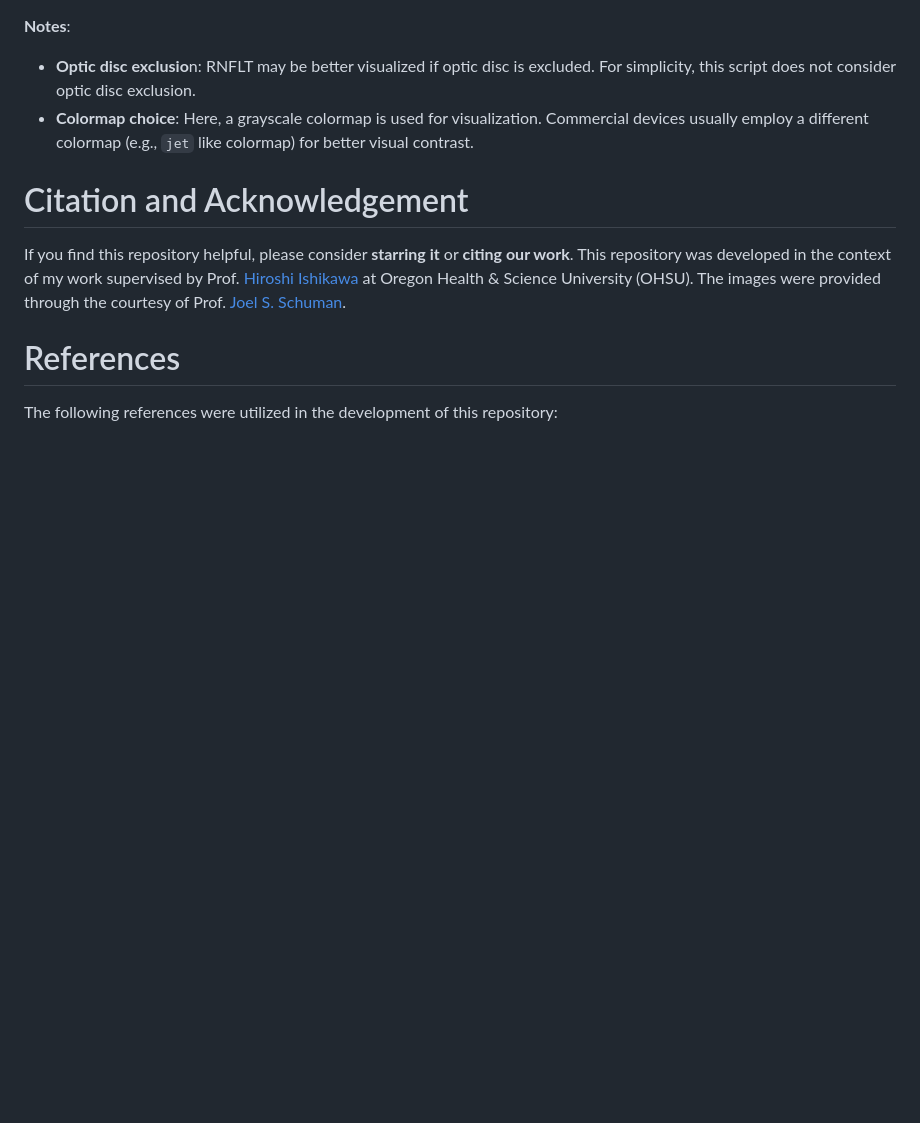
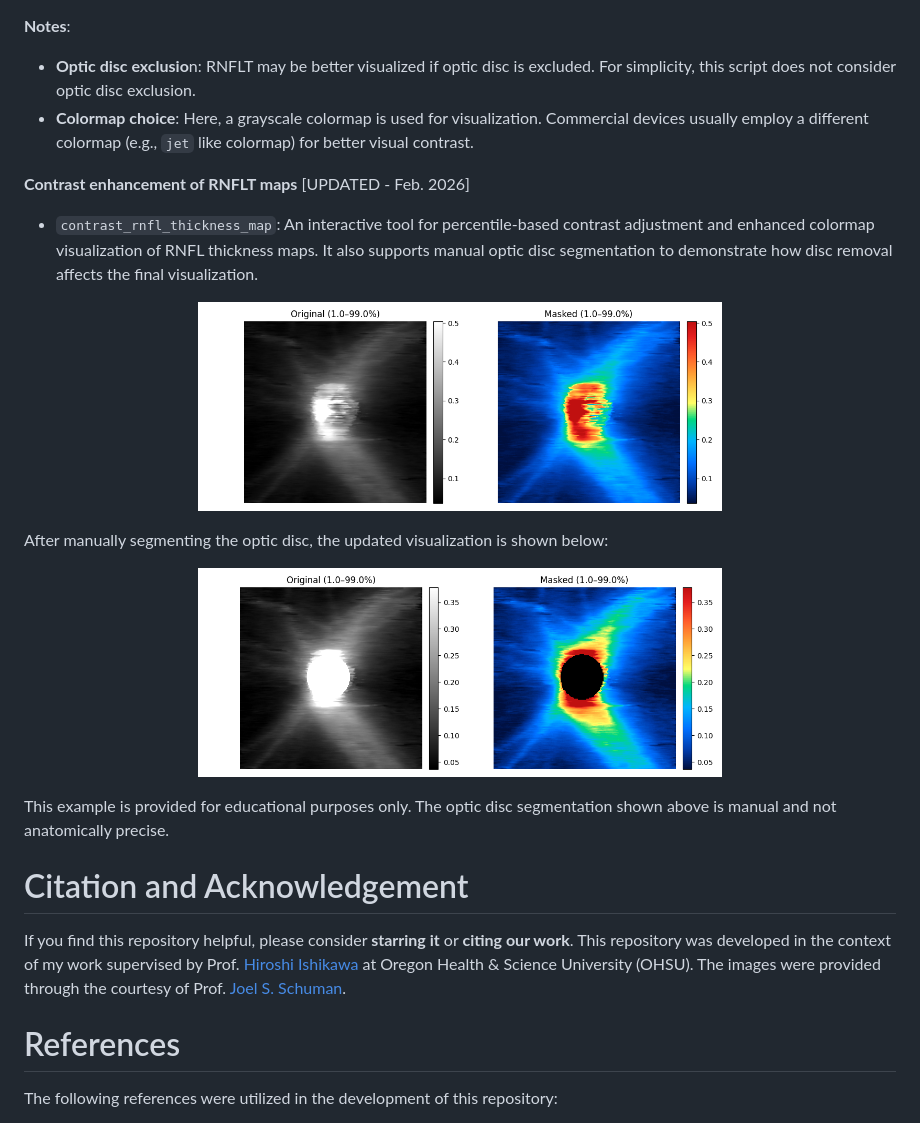
Before and after one commit to ashkan-abbasi66/OCTseg-Zeiss, a Markdown page: Readme.md, the part around the change. Drawn GitHub-style; pictures changed too: assets/Fig3-enhancedRNFLT-woDisc.png (added), assets/Fig3-enhancedRNFLT.png (added); blank space fills up the shorter version.

Commit message:
upd

```diff
--- a/Readme.md
+++ b/Readme.md
@@ -104,6 +104,21 @@ This command performs slice-by-slice segmentation of each OCT volume:
 - **Optic disc exclusio**n: RNFLT may be better visualized if optic disc is excluded. For simplicity, this script does not consider optic disc exclusion.
 - **Colormap choice**: Here, a grayscale colormap is used for visualization. Commercial devices usually employ a different colormap (e.g., `jet` like colormap) for better visual contrast.
 
+**Contrast enhancement of RNFLT maps** [UPDATED - Feb. 2026]
+- `contrast_rnfl_thickness_map`: An interactive tool for percentile-based contrast adjustment and enhanced colormap visualization of RNFL thickness maps. It also supports manual optic disc segmentation to demonstrate how disc removal affects the final visualization.
+
+<p align="center">
+<img width="60%" src=./assets/Fig3-enhancedRNFLT.png>
+</p>
+
+After manually segmenting the optic disc, the updated visualization is shown below:
+
+<p align="center">
+<img width="60%" src=./assets/Fig3-enhancedRNFLT-woDisc.png>
+</p>
+
+This example is provided for educational purposes only. The optic disc segmentation shown above is manual and not anatomically precise.
+
 
 # Citation and Acknowledgement
 
```
Also changed, not shown: 1 other file.
